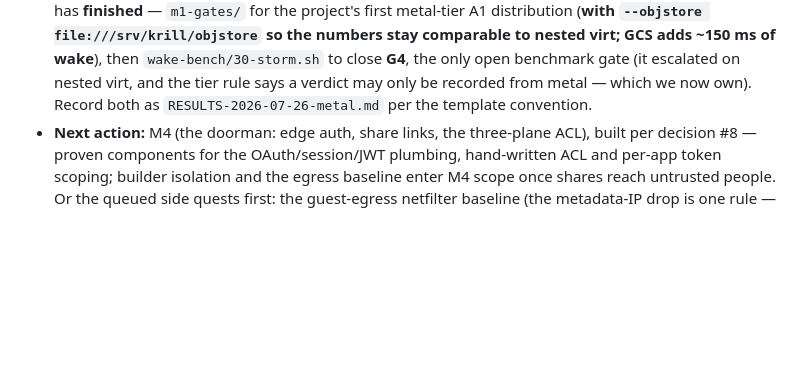
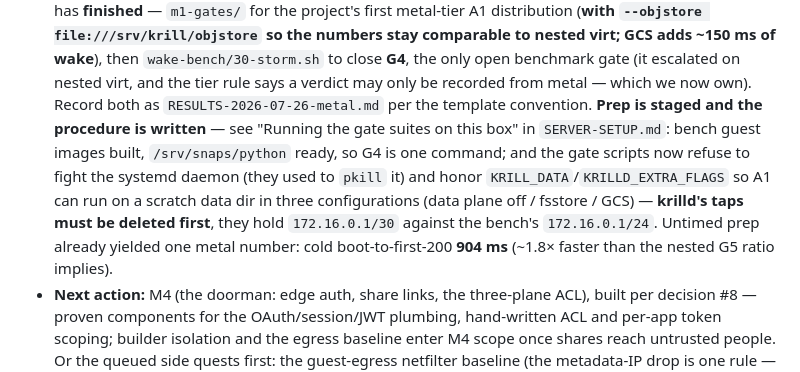
Before and after one commit to shulman33/krill, a Markdown page: ROADMAP.md, the part around the change. Rendered like a GitHub page; blank space fills up the shorter version.

Commit message:
ROADMAP: point the gate next-action at the staged prep and procedure
Cross-session continuity: the gate suites now need a box-specific procedure
(tap deletion, scratch data dir, three-run A1 matrix) and it lives in
SERVER-SETUP.md. Records the one metal number the untimed prep produced.

Co-Authored-By: Claude Opus 5 (1M context) <noreply@anthropic.com>
Claude-Session: https://claude.ai/code/session_0144mCYZEmMVqyBk9GUhHGUj

```diff
--- a/ROADMAP.md
+++ b/ROADMAP.md
@@ -529,6 +529,16 @@ Session-level gotchas not recorded elsewhere:
   (it escalated on nested virt, and the tier rule says a verdict may only
   be recorded from metal — which we now own). Record both as
   `RESULTS-2026-07-26-metal.md` per the template convention.
+  **Prep is staged and the procedure is written** — see "Running the gate
+  suites on this box" in `SERVER-SETUP.md`: bench guest images built,
+  `/srv/snaps/python` ready, so G4 is one command; and the gate scripts
+  now refuse to fight the systemd daemon (they used to `pkill` it) and
+  honor `KRILL_DATA`/`KRILLD_EXTRA_FLAGS` so A1 can run on a scratch data
+  dir in three configurations (data plane off / fsstore / GCS) —
+  **krilld's taps must be deleted first**, they hold `172.16.0.1/30`
+  against the bench's `172.16.0.1/24`. Untimed prep already yielded one
+  metal number: cold boot-to-first-200 **904 ms** (~1.8× faster than the
+  nested G5 ratio implies).
 - **Next action:** M4 (the doorman: edge auth, share links, the
   three-plane ACL), built per decision #8 — proven components for the
   OAuth/session/JWT plumbing, hand-written ACL and per-app token scoping;
```
